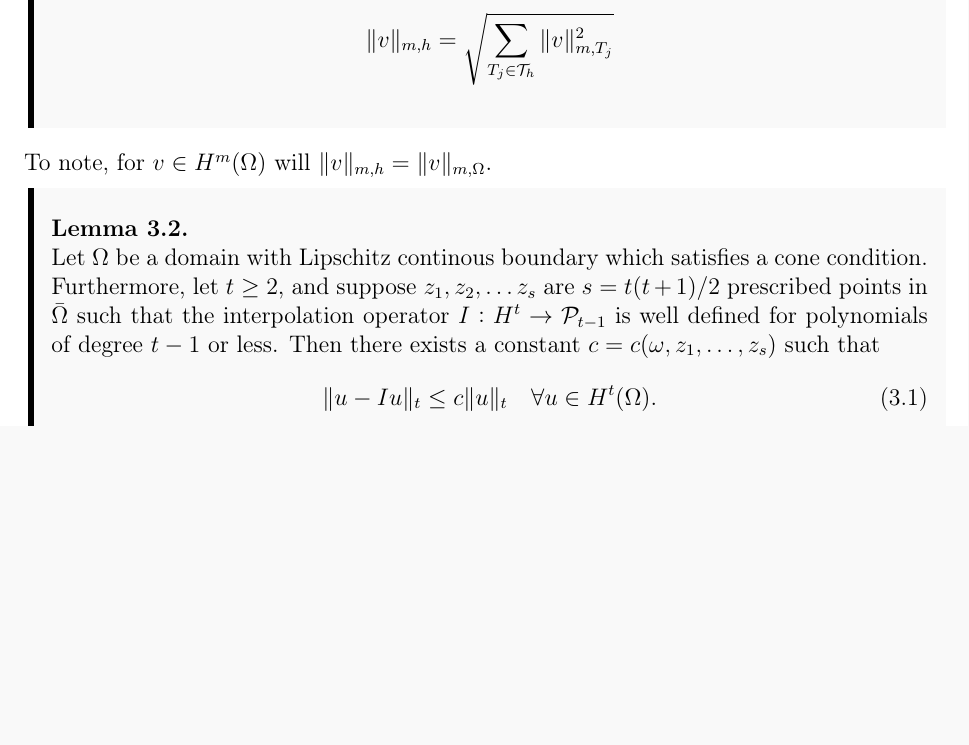
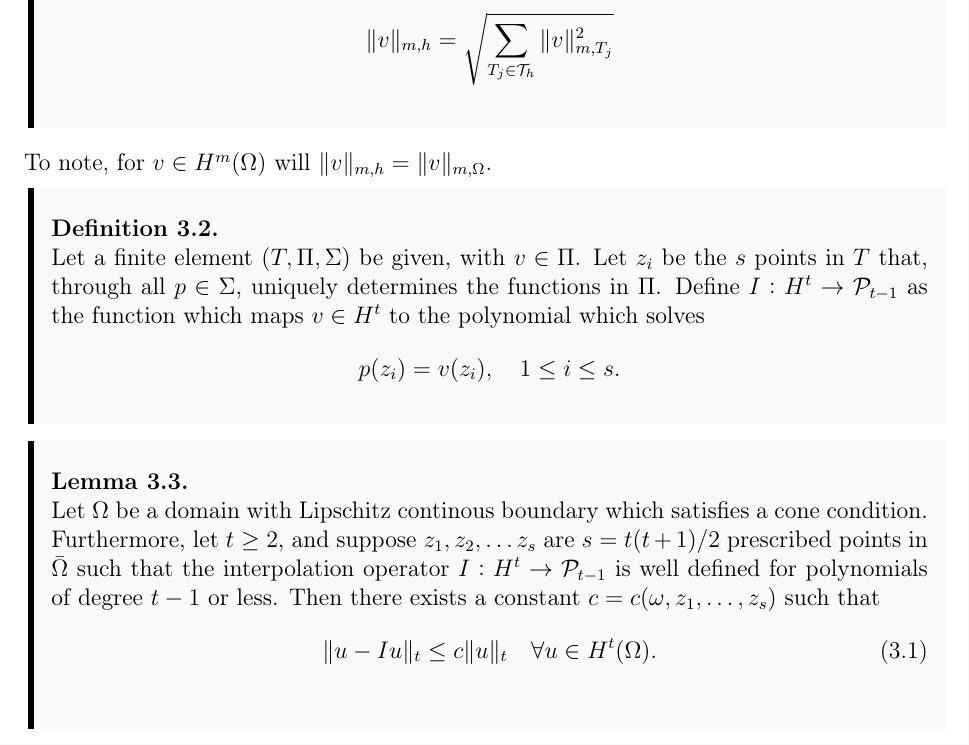
Before and after one commit to william37459/Finite_Element_Method, a LaTeX thesis (master.tex, which reads Afsnit/Kapitel3/Interpolation.tex, Afsnit/Kapitel3/main.tex): part of page 37 of 39, cut so that both start at the same text, the shorter picture padded with empty space. Compiled offline with pdfLaTeX.

Commit message:
Interpolatoin def

```diff
--- /dev/null
+++ b/Afsnit/Kapitel3/Interpolation.tex
@@ -0,0 +1,10 @@
+\begin{defn}{\quad}
+    Let a finite element $(T,\Pi, \Sigma)$ be given, with $v\in\Pi$.
+    Let $z_i$ be the $s$ points in $T$ that, through all $p\in\Sigma$,
+    uniquely determines the functions in $\Pi$.
+    Define $I: H^t \to \mathcal{P}_{t-1}$ as the function which maps $v\in H^t$
+    to the polynomial which solves
+    \begin{equation*}
+        p(z_i) = v(z_i), \quad 1\leq i \leq s.
+    \end{equation*}
+\end{defn}
--- a/Afsnit/Kapitel3/main.tex
+++ b/Afsnit/Kapitel3/main.tex
@@ -1,5 +1,6 @@
 \chapter{Aproximations and errors}
 
 \input{Afsnit/Kapitel3/mesh_norms.tex}
+\input{Afsnit/Kapitel3/Interpolation.tex}
 \input{Afsnit/Kapitel3/Lemma_6.2_og_6.3.tex}
 \input{Afsnit/Kapitel3/6.4.tex}
```
